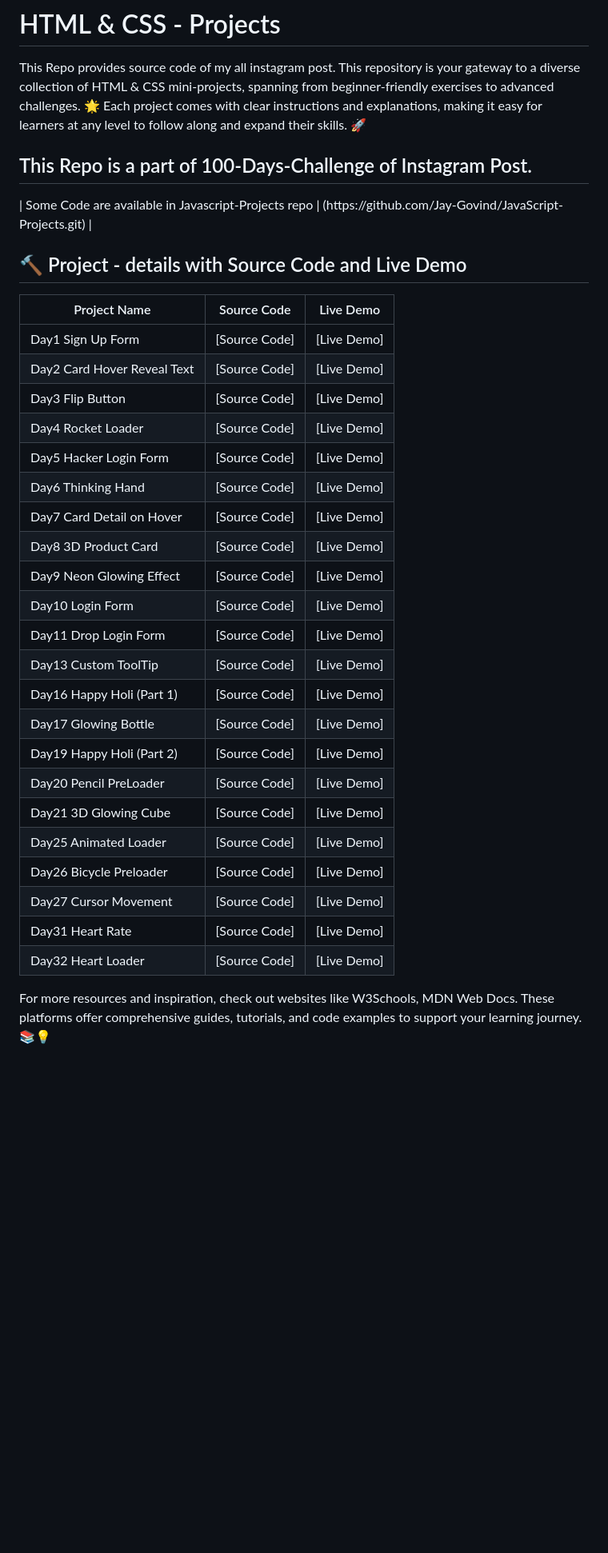
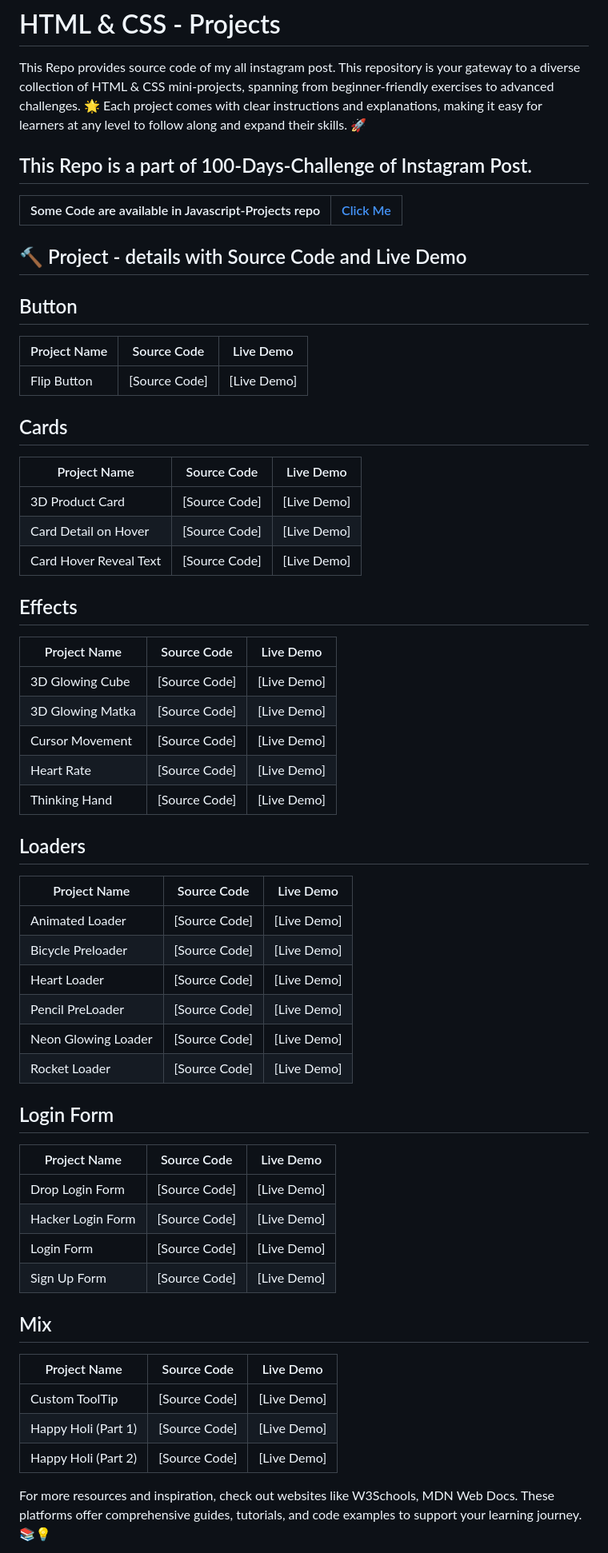
Before and after one commit to Jay-Govind/HTML-CSS-Projects, a Markdown page: README.md, the part around the change. Shown at 80% size. GitHub-like rendering; blank space fills up the shorter version.

```diff
--- a/README.md
+++ b/README.md
@@ -2,34 +2,72 @@
 This Repo provides source code of my all instagram post. This repository is your gateway to a diverse collection of HTML &amp; CSS mini-projects, spanning from beginner-friendly exercises to advanced challenges. 🌟 Each project comes with clear instructions and explanations, making it easy for learners at any level to follow along and expand their skills. 🚀
 
 <h2>This Repo is a part of 100-Days-Challenge of Instagram Post.</h2>
-| Some Code are available in Javascript-Projects repo | (https://github.com/Jay-Govind/JavaScript-Projects.git) |
+
+| Some Code are available in Javascript-Projects repo | [Click Me](https://github.com/Jay-Govind/JavaScript-Projects.git) |
+| --------------------------------------------------- | ----------------------------------------------------------------- |
 
 ## 🔨 Project - details with Source Code and Live Demo
 
-| Project Name       | Source Code                                         | Live Demo                                                |
-| ------------------ | --------------------------------------------------- | -------------------------------------------------------- |
-| Day1 Sign Up Form            | [Source Code]  | [Live Demo] |
-| Day2 Card Hover Reveal Text  | [Source Code]  | [Live Demo] |
-| Day3 Flip Button             | [Source Code]  | [Live Demo] |
-| Day4 Rocket Loader           | [Source Code]  | [Live Demo] |
-| Day5 Hacker Login Form       | [Source Code]  | [Live Demo] |
-| Day6 Thinking Hand           | [Source Code]  | [Live Demo] |
-| Day7 Card Detail on Hover    | [Source Code]  | [Live Demo] |
-| Day8 3D Product Card         | [Source Code]  | [Live Demo] |
-| Day9 Neon Glowing Effect     | [Source Code]  | [Live Demo] |
-| Day10 Login Form             | [Source Code]  | [Live Demo] |
-| Day11 Drop Login Form        | [Source Code]  | [Live Demo] |
-| Day13 Custom ToolTip         | [Source Code]  | [Live Demo] |
-| Day16 Happy Holi (Part 1)    | [Source Code]  | [Live Demo] |
-| Day17 Glowing Bottle         | [Source Code]  | [Live Demo] |
-| Day19 Happy Holi (Part 2)    | [Source Code]  | [Live Demo] |
-| Day20 Pencil PreLoader       | [Source Code]  | [Live Demo] |
-| Day21 3D Glowing Cube        | [Source Code]  | [Live Demo] |
-| Day25 Animated Loader        | [Source Code]  | [Live Demo] |
-| Day26 Bicycle Preloader      | [Source Code]  | [Live Demo] |
-| Day27 Cursor Movement        | [Source Code]  | [Live Demo] |
-| Day31 Heart Rate             | [Source Code]  | [Live Demo] |
-| Day32 Heart Loader           | [Source Code]  | [Live Demo] |
+## Button
+
+| Project Name               | Source Code                                         | Live Demo                                                |
+| -------------------------- | --------------------------------------------------- | -------------------------------------------------------- |
+| Flip Button                | [Source Code]  | [Live Demo] |
+
+
+
+## Cards
+
+| Project Name               | Source Code                                         | Live Demo                                                |
+| -------------------------- | --------------------------------------------------- | -------------------------------------------------------- |
+| 3D Product Card            | [Source Code]  | [Live Demo] |
+| Card Detail on Hover       | [Source Code]  | [Live Demo] |
+| Card Hover Reveal Text     | [Source Code]  | [Live Demo] |
+
+
+
+## Effects
+
+| Project Name               | Source Code                                         | Live Demo                                                |
+| -------------------------- | --------------------------------------------------- | -------------------------------------------------------- |
+| 3D Glowing Cube            | [Source Code]  | [Live Demo] |
+| 3D Glowing Matka           | [Source Code]  | [Live Demo] |
+| Cursor Movement            | [Source Code]  | [Live Demo] |
+| Heart Rate                 | [Source Code]  | [Live Demo] |
+| Thinking Hand              | [Source Code]  | [Live Demo] |
+
+
+
+## Loaders
+
+| Project Name               | Source Code                                         | Live Demo                                                |
+| -------------------------- | --------------------------------------------------- | -------------------------------------------------------- |
+| Animated Loader            | [Source Code]  | [Live Demo] |
+| Bicycle Preloader          | [Source Code]  | [Live Demo] |
+| Heart Loader               | [Source Code]  | [Live Demo] |
+| Pencil PreLoader           | [Source Code]  | [Live Demo] |
+| Neon Glowing Loader        | [Source Code]  | [Live Demo] |
+| Rocket Loader              | [Source Code]  | [Live Demo] |
+
+
+
+## Login Form
+| Project Name               | Source Code                                         | Live Demo                                                |
+| -------------------------- | --------------------------------------------------- | -------------------------------------------------------- |
+| Drop Login Form            | [Source Code]  | [Live Demo] |
+| Hacker Login Form          | [Source Code]  | [Live Demo] |
+| Login Form                 | [Source Code]  | [Live Demo] |
+| Sign Up Form               | [Source Code]  | [Live Demo] |
+
+
+
+## Mix
+
+| Project Name               | Source Code                                         | Live Demo                                                |
+| -------------------------- | --------------------------------------------------- | -------------------------------------------------------- |
+| Custom ToolTip             | [Source Code]  | [Live Demo] |
+| Happy Holi (Part 1)        | [Source Code]  | [Live Demo] |
+| Happy Holi (Part 2)        | [Source Code]  | [Live Demo] |
 
 
 For more resources and inspiration, check out websites like W3Schools, MDN Web Docs. These platforms offer comprehensive guides, tutorials, and code examples to support your learning journey. 📚💡
```
